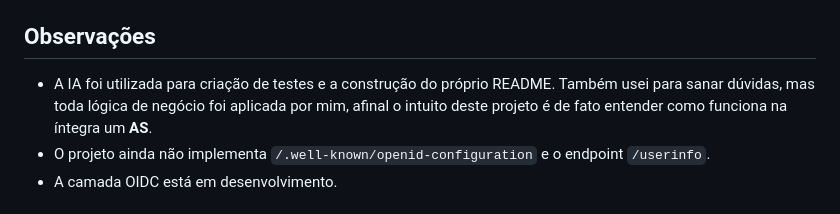
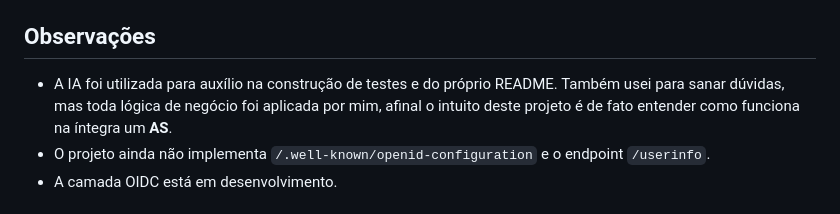
Before and after one commit to Jaocodigos/fastapi-auth-server, a Markdown page: README.md, the part around the change. Rendered like a GitHub page.

Commit message:
updated obs

```diff
--- a/README.md
+++ b/README.md
@@ -4,7 +4,7 @@ Authorization Server OAuth 2.0 (FastAPI) com fluxo `authorization_code` + PKCE (
 
 ## Observações
 
-- A IA foi utilizada para criação de testes e a construção do próprio README. Também usei para sanar dúvidas, mas toda lógica de negócio foi aplicada por mim,
+- A IA foi utilizada para auxílio na construção de testes e do próprio README. Também usei para sanar dúvidas, mas toda lógica de negócio foi aplicada por mim,
 afinal o intuito deste projeto é de fato entender como funciona na íntegra um **AS**.
 - O projeto ainda não implementa `/.well-known/openid-configuration` e o endpoint `/userinfo`.
 - A camada OIDC está em desenvolvimento.
```
